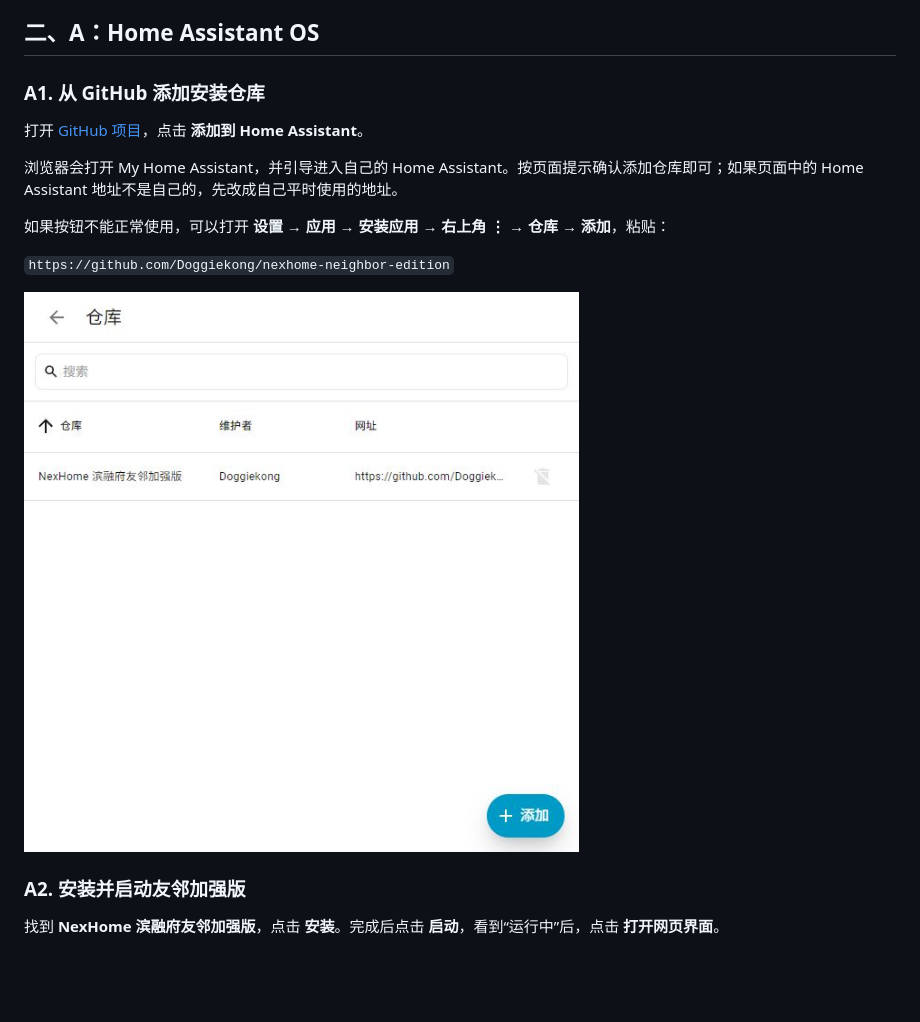
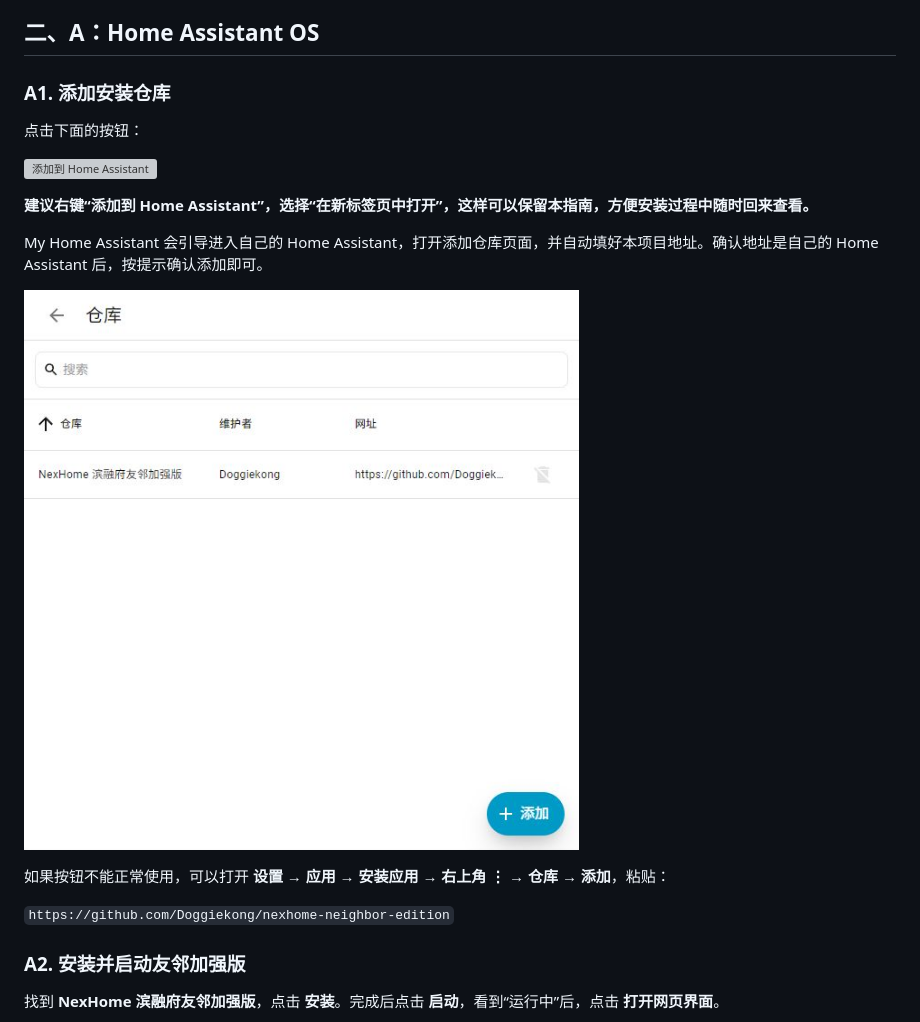
Before and after one commit to Doggiekong/nexhome-neighbor-edition, a Markdown page: docs/安装与使用指南.md, the part around the change. Rendered like a GitHub page; blank space fills up the shorter version; grey boxes are pictures that could not be loaded.

```diff
--- a/docs/安装与使用指南.md
+++ b/docs/安装与使用指南.md
@@ -23,17 +23,21 @@
 <a id="route-a"></a>
 ## 二、A：Home Assistant OS
 
-### A1. 从 GitHub 添加安装仓库
+### A1. 添加安装仓库
 
-打开 [GitHub 项目](https://github.com/Doggiekong/nexhome-neighbor-edition)，点击 **添加到 Home Assistant**。
+点击下面的按钮：
 
-浏览器会打开 My Home Assistant，并引导进入自己的 Home Assistant。按页面提示确认添加仓库即可；如果页面中的 Home Assistant 地址不是自己的，先改成自己平时使用的地址。
+<a href="https://my.home-assistant.io/redirect/supervisor_add_addon_repository/?repository_url=https%3A%2F%2Fgithub.com%2FDoggiekong%2Fnexhome-neighbor-edition" target="_blank" rel="noopener noreferrer"><img src="https://my.home-assistant.io/badges/supervisor_add_addon_repository.svg" alt="添加到 Home Assistant"></a>
+
+**建议右键“添加到 Home Assistant”，选择“在新标签页中打开”，这样可以保留本指南，方便安装过程中随时回来查看。**
+
+My Home Assistant 会引导进入自己的 Home Assistant，打开添加仓库页面，并自动填好本项目地址。确认地址是自己的 Home Assistant 后，按提示确认添加即可。
+
+![添加应用仓库](manual-images/distribution/10-repository.png)
 
 如果按钮不能正常使用，可以打开 **设置 → 应用 → 安装应用 → 右上角 ⋮ → 仓库 → 添加**，粘贴：
 
 `https://github.com/Doggiekong/nexhome-neighbor-edition`
-
-![添加应用仓库](manual-images/distribution/10-repository.png)
 
 ### A2. 安装并启动友邻加强版
 
```
Also changed, not shown: README.md (+12 -4 lines).
